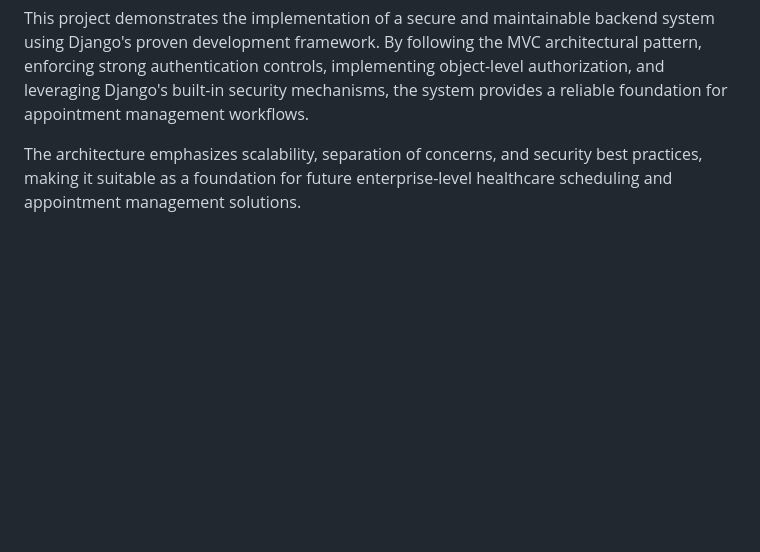
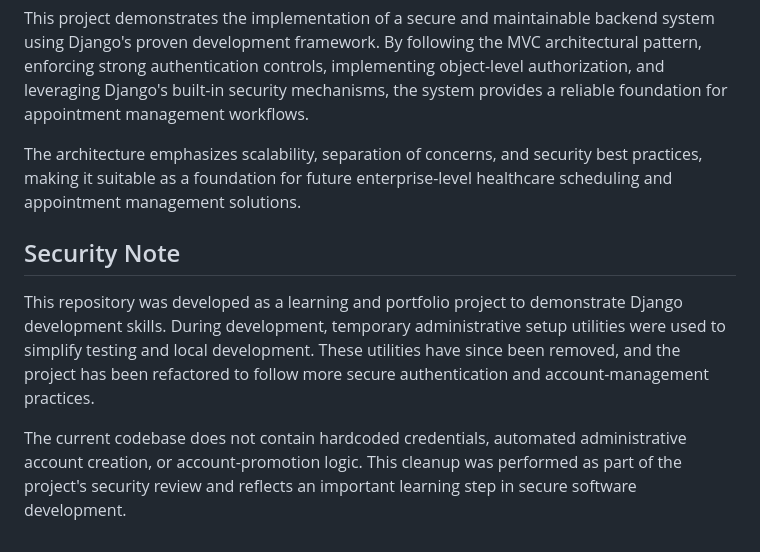
Before and after one commit to abhi-s-aji/appointment-management-system, a Markdown page: README.md, the part around the change. Drawn GitHub-style; blank space fills up the shorter version.

Commit message:
docs: add security note to README
Added a security note to clarify project development practices and security measures.

```diff
--- a/README.md
+++ b/README.md
@@ -229,3 +229,8 @@ These controls help ensure confidentiality, integrity, and controlled access to
 This project demonstrates the implementation of a secure and maintainable backend system using Django's proven development framework. By following the MVC architectural pattern, enforcing strong authentication controls, implementing object-level authorization, and leveraging Django's built-in security mechanisms, the system provides a reliable foundation for appointment management workflows.
 
 The architecture emphasizes scalability, separation of concerns, and security best practices, making it suitable as a foundation for future enterprise-level healthcare scheduling and appointment management solutions.
+## Security Note
+
+This repository was developed as a learning and portfolio project to demonstrate Django development skills. During development, temporary administrative setup utilities were used to simplify testing and local development. These utilities have since been removed, and the project has been refactored to follow more secure authentication and account-management practices.
+
+The current codebase does not contain hardcoded credentials, automated administrative account creation, or account-promotion logic. This cleanup was performed as part of the project's security review and reflects an important learning step in secure software development.
```
